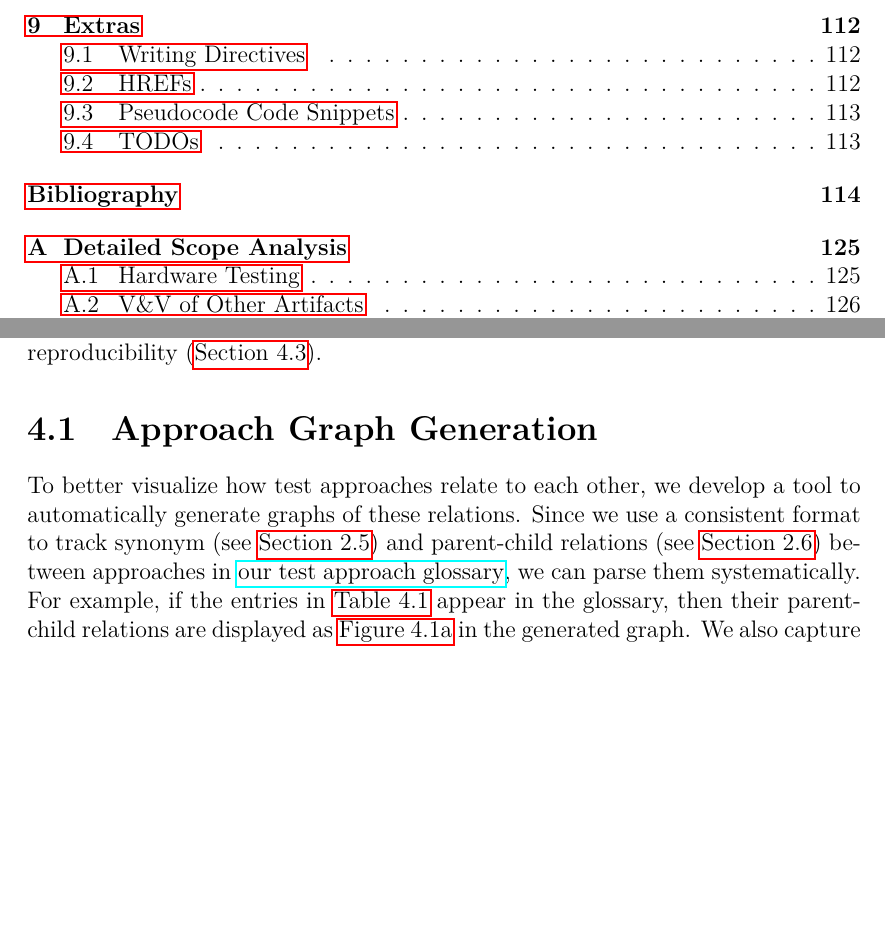
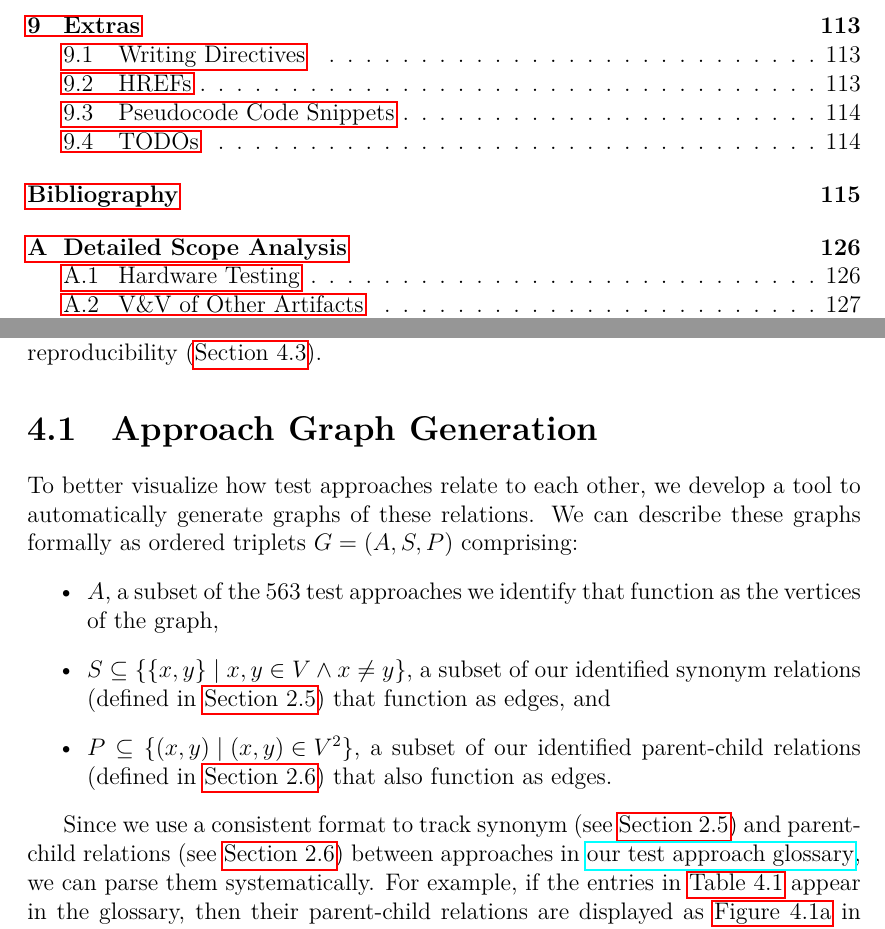
Before and after one commit to samm82/TestingTesting, a LaTeX thesis (thesis.tex, which reads chapters/04_tools.tex): two parts of pages 13 and 54 of 151 before the commit and two parts of pages 13 and 54 of 152 after it, joined at a grey line, cut so that both start at the same text, the shorter picture padded with empty space. The pictures show the PDF file thesis.pdf that the author committed with the source.

Commit message:
Add initial formalization of graph theory; #135

```diff
--- a/chapters/04_tools.tex
+++ b/chapters/04_tools.tex
@@ -28,7 +28,20 @@
 
 To better visualize how test approaches relate to each other, we
 develop a tool to automatically generate graphs of these relations.
-\ifnotpaper Since we use a consistent format to track synonym
+\ifnotpaper We can describe these graphs formally as ordered triplets
+    $G = (A, S, P)$ comprising:
+    \begin{itemize}
+        \item $A$, a subset of the \approachCount{} test approaches we identify
+              that function as the vertices of the graph,
+        \item $S \subseteq \left\{ \{x, y\} \mid x, y \in V \wedge x \neq y \right\}$, a
+              subset of our identified synonym relations (defined in
+              \Cref{syn-rels}) that function as edges, and
+        \item $P \subseteq \left\{(x,y) \mid (x, y) \in V^2 \right\}$, a subset of our
+              identified parent-child relations (defined in \Cref{par-chd-rels})
+              that also function as edges.
+    \end{itemize}
+
+    Since we use a consistent format to track synonym
     (see \Cref{syn-rels}) and parent-child relations (see \Cref{par-chd-rels})
     between approaches in \ourApproachGlossary{}, we can parse them
     systematically. For example, if the entries in \Cref{tab:exampleGlossary}
```
Also changed, not shown: paper.pdf, thesis.pdf.
